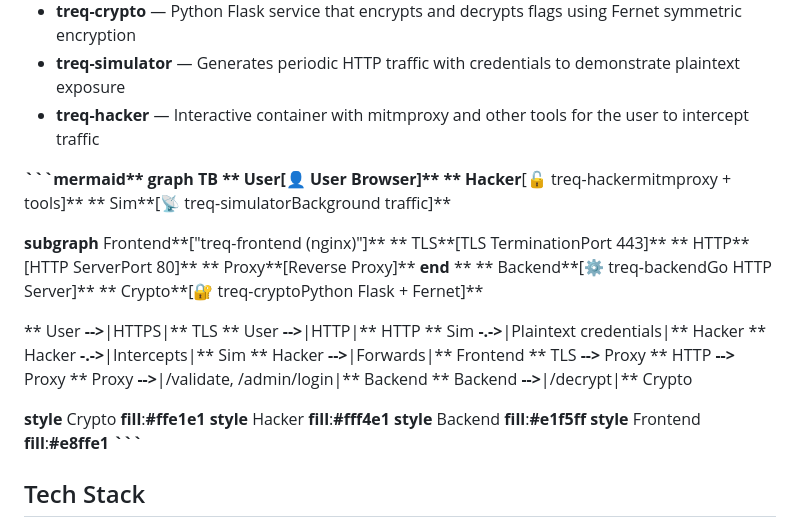
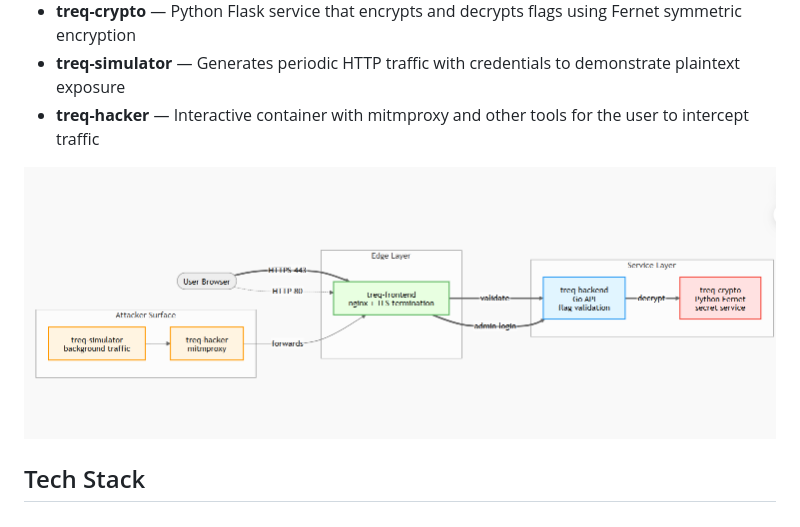
Before and after one commit to CodEZ47/Treq, a Markdown page: README.md, the part around the change. Rendered like a GitHub page; pictures changed too: image/README/1777562627801.png (added).

Commit message:
fix: added diagram to readme, removed mermaid diagram

````diff
--- a/README.md
+++ b/README.md
@@ -23,36 +23,7 @@ Treq is built as a microservices application with five containers communicating
 - **treq-simulator** — Generates periodic HTTP traffic with credentials to demonstrate plaintext exposure
 - **treq-hacker** — Interactive container with mitmproxy and other tools for the user to intercept traffic
 
-**```**mermaid\*\*
-**graph** TB
-** User**[👤 User Browser]\*\*
-** Hacker**[🔓 treq-hackermitmproxy + tools]\*\*
-** Sim**[📡 treq-simulatorBackground traffic]\*\*
-
-**subgraph** Frontend**["treq-frontend (nginx)"]**
-** TLS**[TLS TerminationPort 443]\*\*
-** HTTP**[HTTP ServerPort 80]\*\*
-** Proxy**[Reverse Proxy]\*\*
-**end**
-\*\*
-** Backend**[⚙️ treq-backendGo HTTP Server]\*\*
-** Crypto**[🔐 treq-cryptoPython Flask + Fernet]\*\*
-
-** User **-->**|HTTPS|** TLS
-** User **-->**|HTTP|** HTTP
-** Sim **-.->**|Plaintext credentials|** Hacker
-** Hacker **-.->**|Intercepts|** Sim
-** Hacker **-->**|Forwards|** Frontend
-** TLS **-->** Proxy
-** HTTP **-->** Proxy
-** Proxy **-->**|/validate, /admin/login|** Backend
-** Backend **-->**|/decrypt|** Crypto
-
-**style** Crypto **fill**:**#ffe1e1**
-**style** Hacker **fill**:**#fff4e1**
-**style** Backend **fill**:**#e1f5ff**
-**style** Frontend **fill**:**#e8ffe1**
-**```**
+![1777562627801](image/README/1777562627801.png)
 
 ## Tech Stack
 
````
